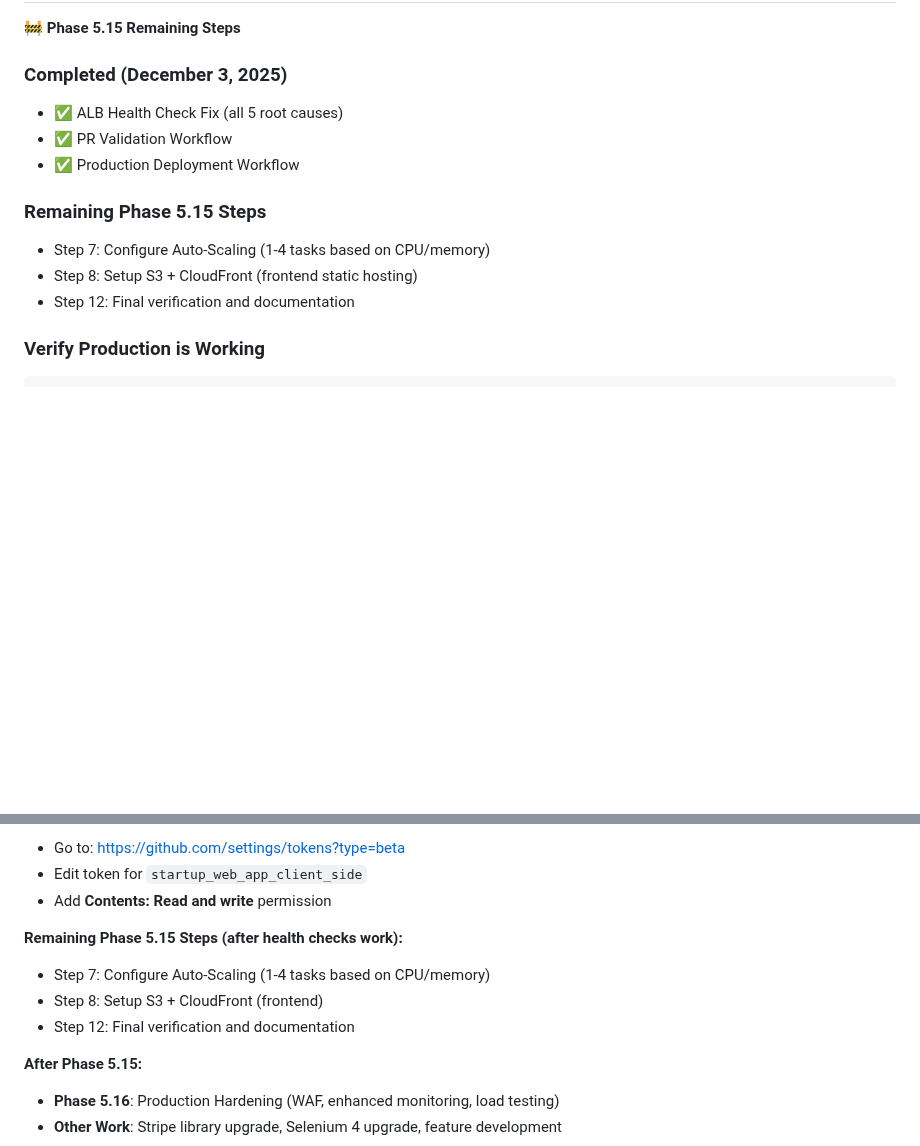
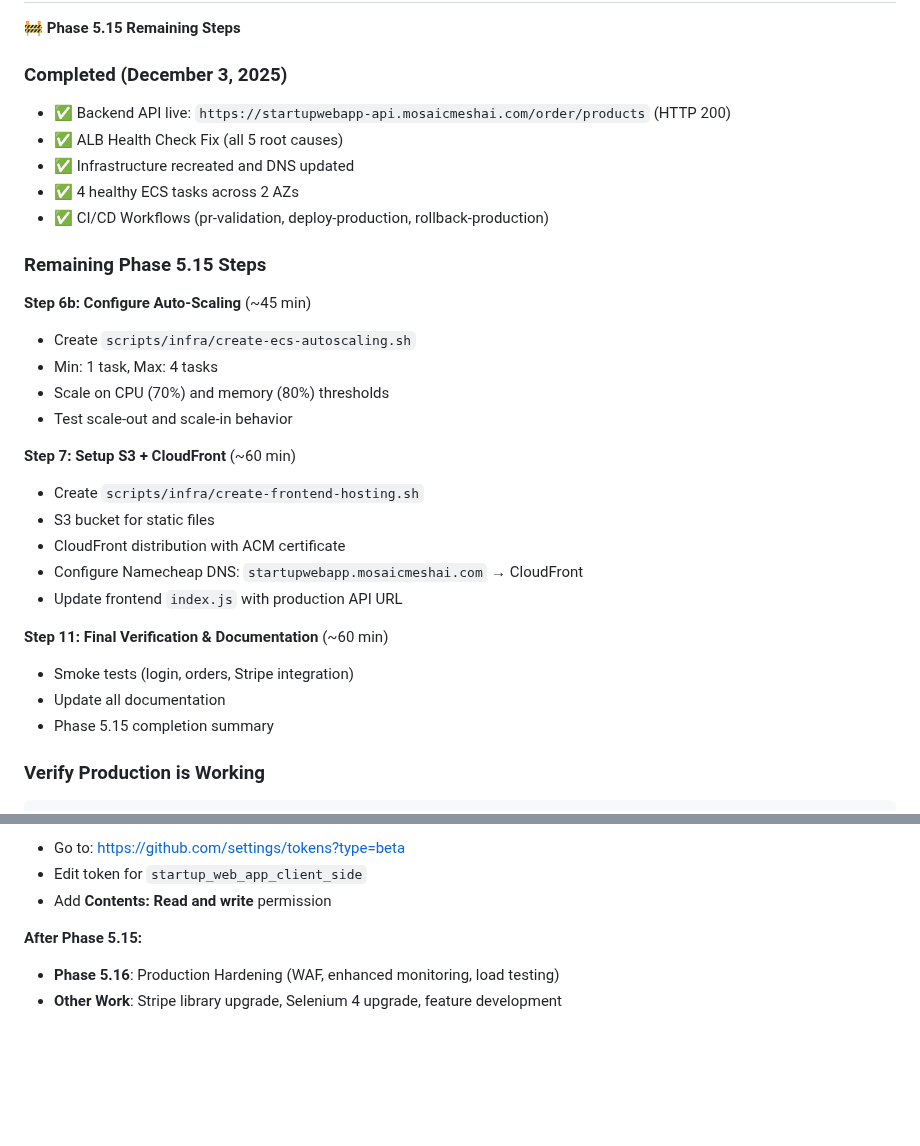
Before and after one commit to bartgottschalk/startup_web_app_server_side, a Markdown page: docs/SESSION_START_PROMPT.md, 2 parts joined by grey strips. Drawn GitHub-style; blank space fills up the shorter version.

````diff
--- a/docs/SESSION_START_PROMPT.md
+++ b/docs/SESSION_START_PROMPT.md
@@ -356,14 +351,31 @@ See: `docs/technical-notes/2025-11-26-phase-5-15-production-deployment.md`
 **🚧 Phase 5.15 Remaining Steps**
 
 ### Completed (December 3, 2025)
+- ✅ Backend API live: `https://startupwebapp-api.mosaicmeshai.com/order/products` (HTTP 200)
 - ✅ ALB Health Check Fix (all 5 root causes)
-- ✅ PR Validation Workflow
-- ✅ Production Deployment Workflow
+- ✅ Infrastructure recreated and DNS updated
+- ✅ 4 healthy ECS tasks across 2 AZs
+- ✅ CI/CD Workflows (pr-validation, deploy-production, rollback-production)
 
 ### Remaining Phase 5.15 Steps
-- Step 7: Configure Auto-Scaling (1-4 tasks based on CPU/memory)
-- Step 8: Setup S3 + CloudFront (frontend static hosting)
-- Step 12: Final verification and documentation
+
+**Step 6b: Configure Auto-Scaling** (~45 min)
+- Create `scripts/infra/create-ecs-autoscaling.sh`
+- Min: 1 task, Max: 4 tasks
+- Scale on CPU (70%) and memory (80%) thresholds
+- Test scale-out and scale-in behavior
+
+**Step 7: Setup S3 + CloudFront** (~60 min)
+- Create `scripts/infra/create-frontend-hosting.sh`
+- S3 bucket for static files
+- CloudFront distribution with ACM certificate
+- Configure Namecheap DNS: `startupwebapp.mosaicmeshai.com` → CloudFront
+- Update frontend `index.js` with production API URL
+
+**Step 11: Final Verification & Documentation** (~60 min)
+- Smoke tests (login, orders, Stripe integration)
+- Update all documentation
+- Phase 5.15 completion summary
 
 ### Verify Production is Working
 ```bash
@@ -383,11 +395,6 @@ Expected: All targets healthy, HTTP 200 response
 - Go to: https://github.com/settings/tokens?type=beta
 - Edit token for `startup_web_app_client_side`
 - Add **Contents: Read and write** permission
-
-**Remaining Phase 5.15 Steps (after health checks work):**
-- Step 7: Configure Auto-Scaling (1-4 tasks based on CPU/memory)
-- Step 8: Setup S3 + CloudFront (frontend)
-- Step 12: Final verification and documentation
 
 **After Phase 5.15:**
 - **Phase 5.16**: Production Hardening (WAF, enhanced monitoring, load testing)
````
Also changed, not shown: other parts of docs/SESSION_START_PROMPT.md (+41 -46 lines), docs/PROJECT_HISTORY.md (+15 -9 lines), docs/technical-notes/2025-11-26-phase-5-15-production-deployment.md (+1 -1 lines).
